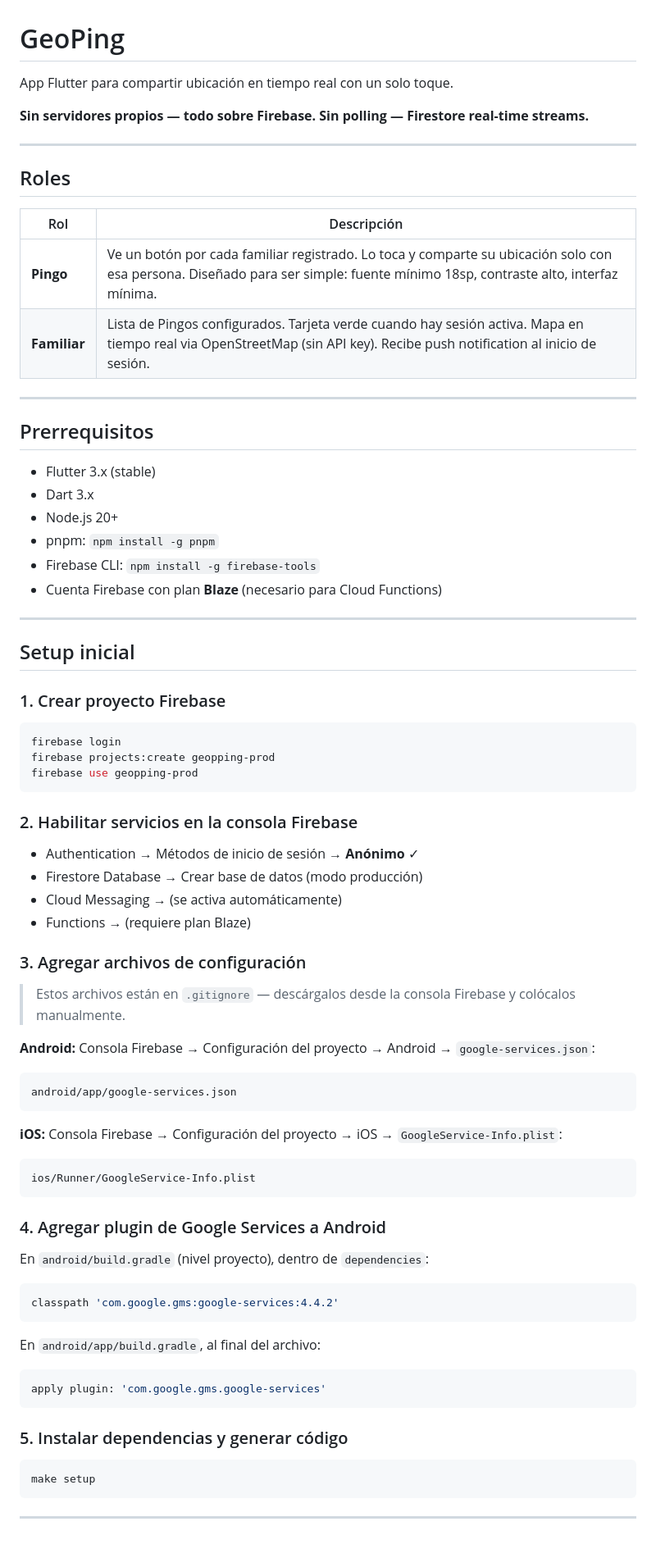
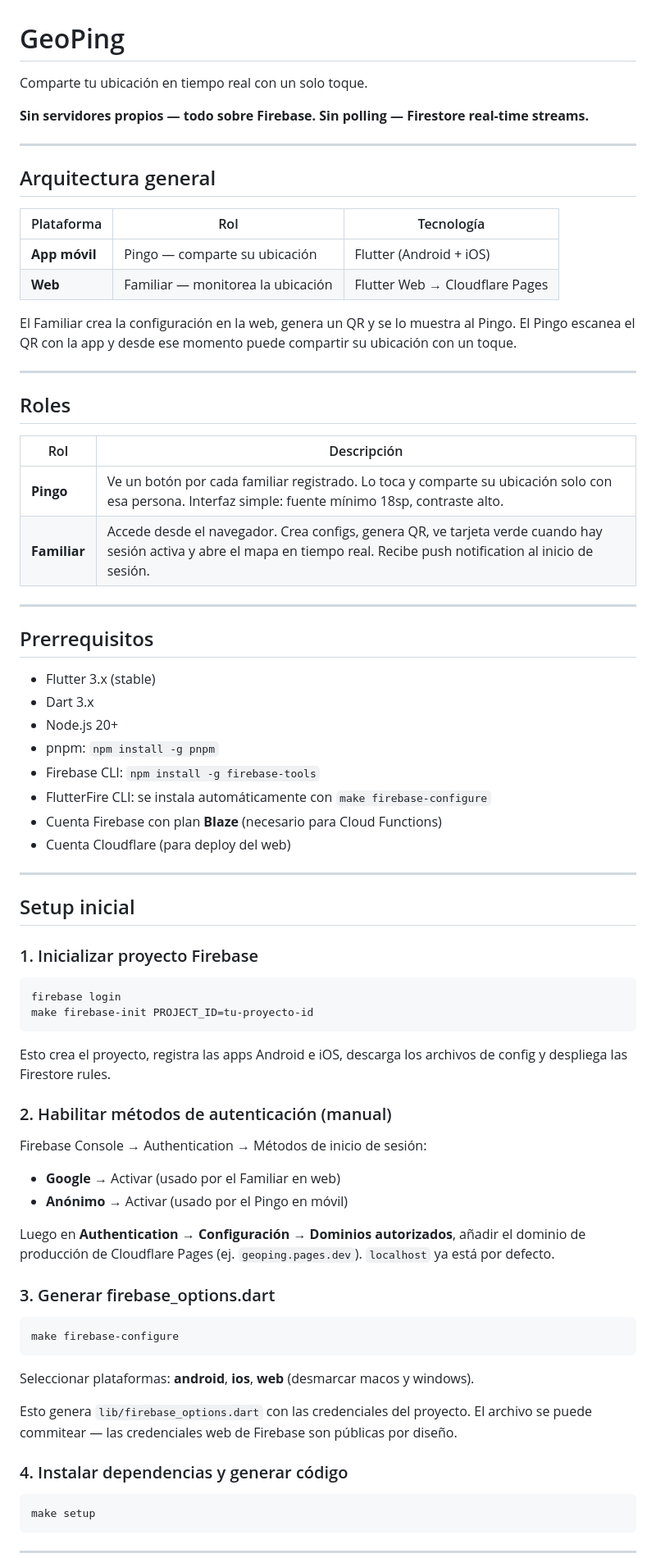
Before and after one commit to Black-Vikings/geoping, a Markdown page: README.md, the part around one of its changes. Shown at 82% size. Drawn GitHub-style; blank space fills up the shorter version.

Commit message:
docs: update README with architecture and setup instructions

````diff
--- a/README.md
+++ b/README.md
@@ -1,8 +1,19 @@
 # GeoPing
 
-App Flutter para compartir ubicación en tiempo real con un solo toque.
+Comparte tu ubicación en tiempo real con un solo toque.
 
 **Sin servidores propios — todo sobre Firebase. Sin polling — Firestore real-time streams.**
+
+---
+
+## Arquitectura general
+
+| Plataforma | Rol | Tecnología |
+|------------|-----|------------|
+| **App móvil** | Pingo — comparte su ubicación | Flutter (Android + iOS) |
+| **Web** | Familiar — monitorea la ubicación | Flutter Web → Cloudflare Pages |
+
+El Familiar crea la configuración en la web, genera un QR y se lo muestra al Pingo. El Pingo escanea el QR con la app y desde ese momento puede compartir su ubicación con un toque.
 
 ---
 
@@ -10,8 +21,8 @@ App Flutter para compartir ubicación en tiempo real con un solo toque.
 
 | Rol | Descripción |
 |-----|-------------|
-| **Pingo** | Ve un botón por cada familiar registrado. Lo toca y comparte su ubicación solo con esa persona. Diseñado para ser simple: fuente mínimo 18sp, contraste alto, interfaz mínima. |
-| **Familiar** | Lista de Pingos configurados. Tarjeta verde cuando hay sesión activa. Mapa en tiempo real via OpenStreetMap (sin API key). Recibe push notification al inicio de sesión. |
+| **Pingo** | Ve un botón por cada familiar registrado. Lo toca y comparte su ubicación solo con esa persona. Interfaz simple: fuente mínimo 18sp, contraste alto. |
+| **Familiar** | Accede desde el navegador. Crea configs, genera QR, ve tarjeta verde cuando hay sesión activa y abre el mapa en tiempo real. Recibe push notification al inicio de sesión. |
 
 ---
 
@@ -22,54 +33,43 @@ App Flutter para compartir ubicación en tiempo real con un solo toque.
 - Node.js 20+
 - pnpm: `npm install -g pnpm`
 - Firebase CLI: `npm install -g firebase-tools`
+- FlutterFire CLI: se instala automáticamente con `make firebase-configure`
 - Cuenta Firebase con plan **Blaze** (necesario para Cloud Functions)
+- Cuenta Cloudflare (para deploy del web)
 
 ---
 
 ## Setup inicial
 
-### 1. Crear proyecto Firebase
+### 1. Inicializar proyecto Firebase
 
 ```bash
 firebase login
-firebase projects:create geopping-prod
-firebase use geopping-prod
+make firebase-init PROJECT_ID=tu-proyecto-id
 ```
 
-### 2. Habilitar servicios en la consola Firebase
+Esto crea el proyecto, registra las apps Android e iOS, descarga los archivos de config y despliega las Firestore rules.
 
-- Authentication → Métodos de inicio de sesión → **Anónimo** ✓
-- Firestore Database → Crear base de datos (modo producción)
-- Cloud Messaging → (se activa automáticamente)
-- Functions → (requiere plan Blaze)
+### 2. Habilitar métodos de autenticación (manual)
 
-### 3. Agregar archivos de configuración
+Firebase Console → Authentication → Métodos de inicio de sesión:
 
-> Estos archivos están en `.gitignore` — descárgalos desde la consola Firebase y colócalos manualmente.
+- **Google** → Activar (usado por el Familiar en web)
+- **Anónimo** → Activar (usado por el Pingo en móvil)
 
-**Android:** Consola Firebase → Configuración del proyecto → Android → `google-services.json`:
-```
-android/app/google-services.json
+Luego en **Authentication → Configuración → Dominios autorizados**, añadir el dominio de producción de Cloudflare Pages (ej. `geoping.pages.dev`). `localhost` ya está por defecto.
+
+### 3. Generar firebase_options.dart
+
+```bash
+make firebase-configure
 ```
 
-**iOS:** Consola Firebase → Configuración del proyecto → iOS → `GoogleService-Info.plist`:
-```
-ios/Runner/GoogleService-Info.plist
-```
+Seleccionar plataformas: **android**, **ios**, **web** (desmarcar macos y windows).
 
-### 4. Agregar plugin de Google Services a Android
+Esto genera `lib/firebase_options.dart` con las credenciales del proyecto. El archivo se puede commitear — las credenciales web de Firebase son públicas por diseño.
 
-En `android/build.gradle` (nivel proyecto), dentro de `dependencies`:
-```groovy
-classpath 'com.google.gms:google-services:4.4.2'
-```
-
-En `android/app/build.gradle`, al final del archivo:
-```groovy
-apply plugin: 'com.google.gms.google-services'
-```
-
-### 5. Instalar dependencias y generar código
+### 4. Instalar dependencias y generar código
 
 ```bash
 make setup
````
Also changed, not shown: other parts of README.md (+54 -20 lines).
